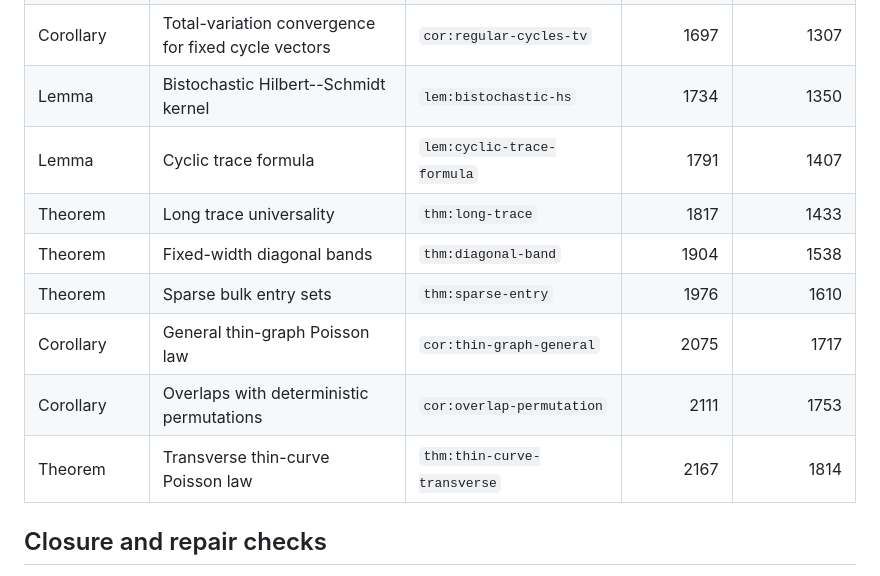
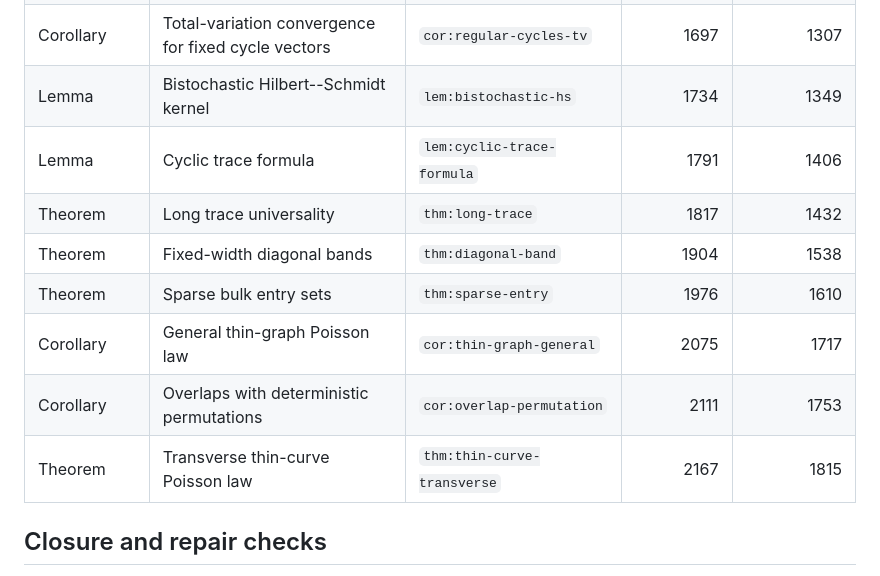
Before and after one commit to long-mathematics/luce-tsetlin-permutations, a Markdown page: papers/regular-profile-cycles/EXTRACTION_MAP.md, the part around the change. Drawn GitHub-style.

Commit message:
Refresh regular-profile provenance line map

```diff
--- a/papers/regular-profile-cycles/EXTRACTION_MAP.md
+++ b/papers/regular-profile-cycles/EXTRACTION_MAP.md
@@ -40,14 +40,14 @@ Labels are unchanged, so every old label is also the current label.
 | Proposition | Fixed-point factorial moments | `prop:regular-fixed-factorial` | 1600 | 1191 |
 | Proposition | Mixed short-cycle factorial moments | `prop:regular-cycle-factorial` | 1633 | 1224 |
 | Corollary | Total-variation convergence for fixed cycle vectors | `cor:regular-cycles-tv` | 1697 | 1307 |
-| Lemma | Bistochastic Hilbert--Schmidt kernel | `lem:bistochastic-hs` | 1734 | 1350 |
-| Lemma | Cyclic trace formula | `lem:cyclic-trace-formula` | 1791 | 1407 |
-| Theorem | Long trace universality | `thm:long-trace` | 1817 | 1433 |
+| Lemma | Bistochastic Hilbert--Schmidt kernel | `lem:bistochastic-hs` | 1734 | 1349 |
+| Lemma | Cyclic trace formula | `lem:cyclic-trace-formula` | 1791 | 1406 |
+| Theorem | Long trace universality | `thm:long-trace` | 1817 | 1432 |
 | Theorem | Fixed-width diagonal bands | `thm:diagonal-band` | 1904 | 1538 |
 | Theorem | Sparse bulk entry sets | `thm:sparse-entry` | 1976 | 1610 |
 | Corollary | General thin-graph Poisson law | `cor:thin-graph-general` | 2075 | 1717 |
 | Corollary | Overlaps with deterministic permutations | `cor:overlap-permutation` | 2111 | 1753 |
-| Theorem | Transverse thin-curve Poisson law | `thm:thin-curve-transverse` | 2167 | 1814 |
+| Theorem | Transverse thin-curve Poisson law | `thm:thin-curve-transverse` | 2167 | 1815 |
 
 ## Closure and repair checks
 
```
